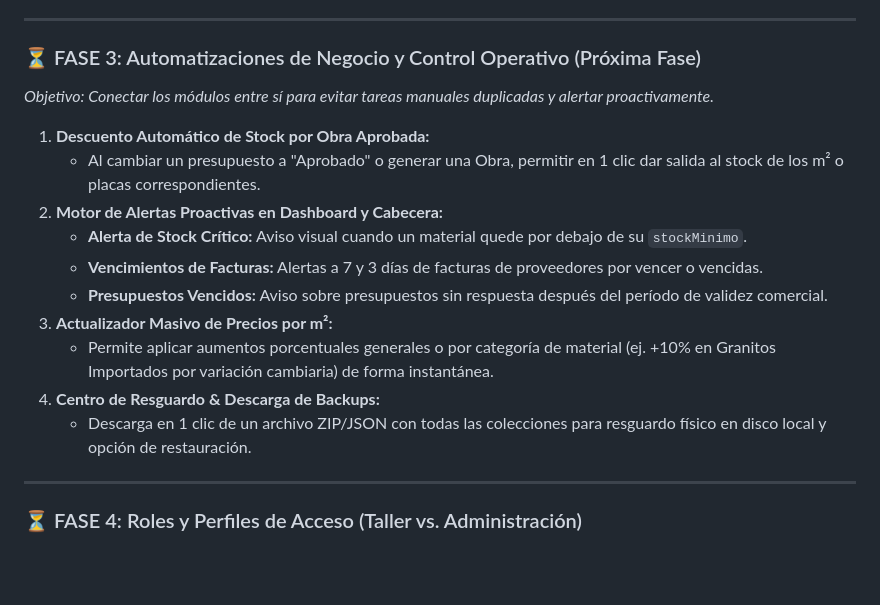
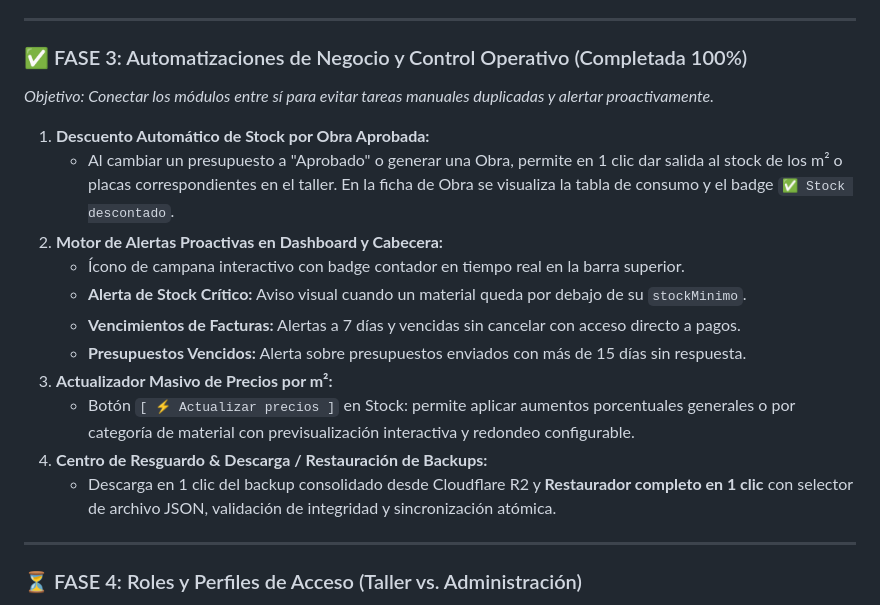
Before and after one commit to lautibus-a11y/MarmoleriaSftwarePrueba, a Markdown page: docs/ARQUITECTURA_Y_FASES.md, the part around one of its changes. Drawn GitHub-style; blank space fills up the shorter version.

Commit message:
docs: actualizar estado de Fase 3 a completada

```diff
--- a/docs/ARQUITECTURA_Y_FASES.md
+++ b/docs/ARQUITECTURA_Y_FASES.md
@@ -121,19 +121,20 @@ r2://marmoleria-benjamin/
 
 ---
 
-### ⏳ FASE 3: Automatizaciones de Negocio y Control Operativo (Próxima Fase)
+### ✅ FASE 3: Automatizaciones de Negocio y Control Operativo (Completada 100%)
 *Objetivo: Conectar los módulos entre sí para evitar tareas manuales duplicadas y alertar proactivamente.*
 
 1. **Descuento Automático de Stock por Obra Aprobada:**
-   - Al cambiar un presupuesto a "Aprobado" o generar una Obra, permitir en 1 clic dar salida al stock de los m² o placas correspondientes.
+   - Al cambiar un presupuesto a "Aprobado" o generar una Obra, permite en 1 clic dar salida al stock de los m² o placas correspondientes en el taller. En la ficha de Obra se visualiza la tabla de consumo y el badge `✅ Stock descontado`.
 2. **Motor de Alertas Proactivas en Dashboard y Cabecera:**
-   - **Alerta de Stock Crítico:** Aviso visual cuando un material quede por debajo de su `stockMinimo`.
-   - **Vencimientos de Facturas:** Alertas a 7 y 3 días de facturas de proveedores por vencer o vencidas.
-   - **Presupuestos Vencidos:** Aviso sobre presupuestos sin respuesta después del período de validez comercial.
+   - Ícono de campana interactivo con badge contador en tiempo real en la barra superior.
+   - **Alerta de Stock Crítico:** Aviso visual cuando un material queda por debajo de su `stockMinimo`.
+   - **Vencimientos de Facturas:** Alertas a 7 días y vencidas sin cancelar con acceso directo a pagos.
+   - **Presupuestos Vencidos:** Alerta sobre presupuestos enviados con más de 15 días sin respuesta.
 3. **Actualizador Masivo de Precios por m²:**
-   - Permite aplicar aumentos porcentuales generales o por categoría de material (ej. +10% en Granitos Importados por variación cambiaria) de forma instantánea.
-4. **Centro de Resguardo & Descarga de Backups:**
-   - Descarga en 1 clic de un archivo ZIP/JSON con todas las colecciones para resguardo físico en disco local y opción de restauración.
+   - Botón `[ ⚡ Actualizar precios ]` en Stock: permite aplicar aumentos porcentuales generales o por categoría de material con previsualización interactiva y redondeo configurable.
+4. **Centro de Resguardo & Descarga / Restauración de Backups:**
+   - Descarga en 1 clic del backup consolidado desde Cloudflare R2 y **Restaurador completo en 1 clic** con selector de archivo JSON, validación de integridad y sincronización atómica.
 
 ---
 
```
Also changed, not shown: other parts of docs/ARQUITECTURA_Y_FASES.md (+1 -1 lines).
